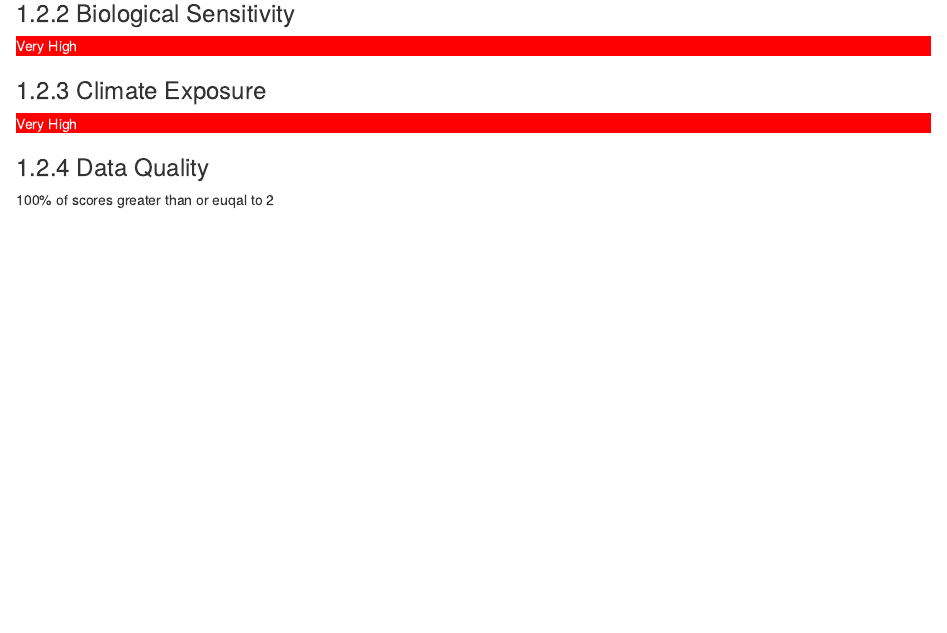
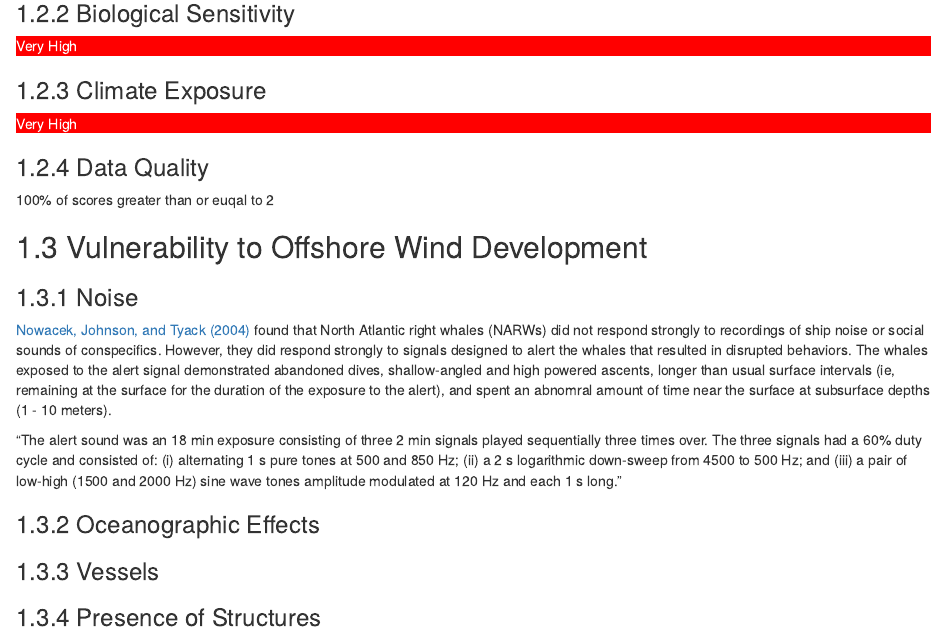
Before and after one commit to jmhatch-NOAA/PEMAD-MDEB-VA_ProtSpp, an R Markdown document (bookdown/02-narw.Rmd): the page in a window 1100 px wide, from 320 px down. Rendered offline with R 4.5, knitr and Pandoc, with nearby package versions; drawn as R Markdown's standard HTML page in place of the format the file asks for.

Commit message:
Update NARW Rmd

```diff
--- a/bookdown/02-narw.Rmd
+++ b/bookdown/02-narw.Rmd
@@ -29,3 +29,17 @@ Very High
 ### Data Quality
 
 100% of scores greater than or euqal to 2
+
+## Vulnerability to Offshore Wind Development
+
+### Noise
+
+[Nowacek, Johnson, and Tyack (2004)](https://royalsocietypublishing.org/doi/10.1098/rspb.2003.2570) found that North Atlantic right whales (NARWs) did not respond strongly to recordings of ship noise or social sounds of conspecifics. However, they did respond strongly to signals designed to alert the whales that resulted in disrupted behaviors. The whales exposed to the alert signal demonstrated abandoned dives, shallow-angled and high powered ascents, longer than usual surface intervals (ie, remaining at the surface for the duration of the exposure to the alert), and spent an abnomral amount of time near the surface at subsurface depths (1 - 10 meters).
+
+"The alert sound was an 18 min exposure consisting of three 2 min signals played sequentially three times over. The three signals had a 60% duty cycle and consisted of: (i) alternating 1 s pure tones at 500 and 850 Hz; (ii) a 2 s logarithmic down-sweep from 4500 to 500 Hz; and (iii) a pair of low-high (1500 and 2000 Hz) sine wave tones amplitude modulated at 120 Hz and each 1 s long."
+
+### Oceanographic Effects
+
+### Vessels
+
+### Presence of Structures
```
